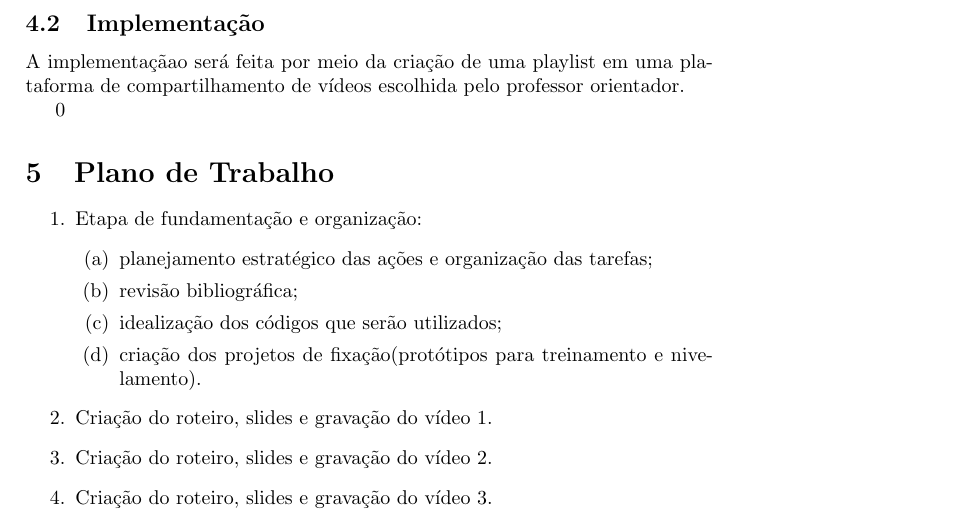
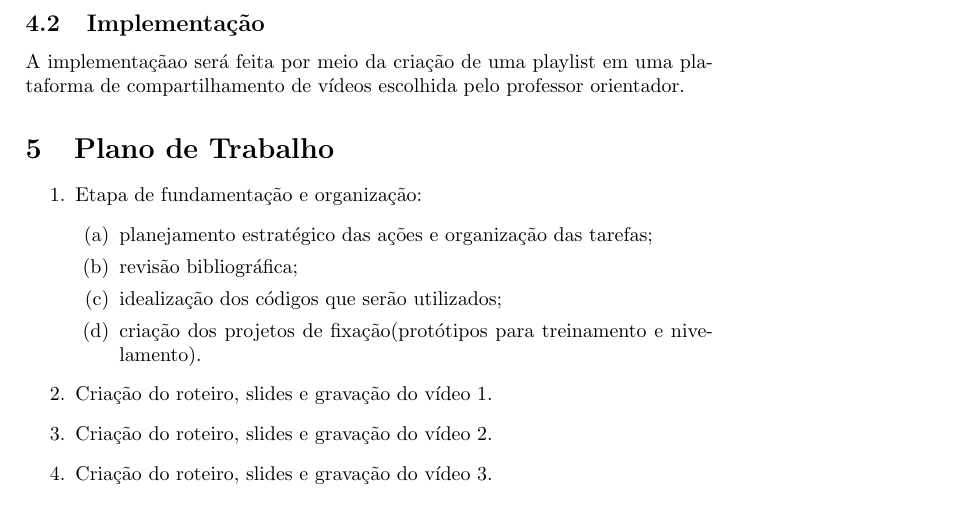
Before and after one commit to aalexbrunno/backup, a LaTeX paper (backup1/pext-matdiscreta-benante-Seabra-Morais-Almeida-Delmondes-Moreira-Sarruf-Araujo.tex): part of page 3 of 4, cut so that both start at the same text. Compiled offline with pdfLaTeX.

Commit message:
errinho de português resolvido

```diff
--- a/backup1/pext-matdiscreta-benante-Seabra-Morais-Almeida-Delmondes-Moreira-Sarruf-Araujo.tex
+++ b/backup1/pext-matdiscreta-benante-Seabra-Morais-Almeida-Delmondes-Moreira-Sarruf-Araujo.tex
@@ -137,7 +137,7 @@ A implementaçãao será feita por meio da criação de uma playlist em uma plat
 %\State \textbf{returna} a ação $a$ em sucessores(estado) cujo valor é $v$ %\Comment{comentario}
 
 % \While{$r\not=0$}\Comment{We have the answer if r is 0}
-0% \State $a\gets b$
+% \State $a\gets b$
 % \State $b\gets r$
 % \State $r\gets a\bmod b$
 % \EndWhile\label{euclidendwhile}
```
Also changed, not shown: backup1/pext-matdiscreta-benante-Seabra-Morais-Almeida-Delmondes-Moreira-Sarruf-Araujo.pdf, 1 other file.
